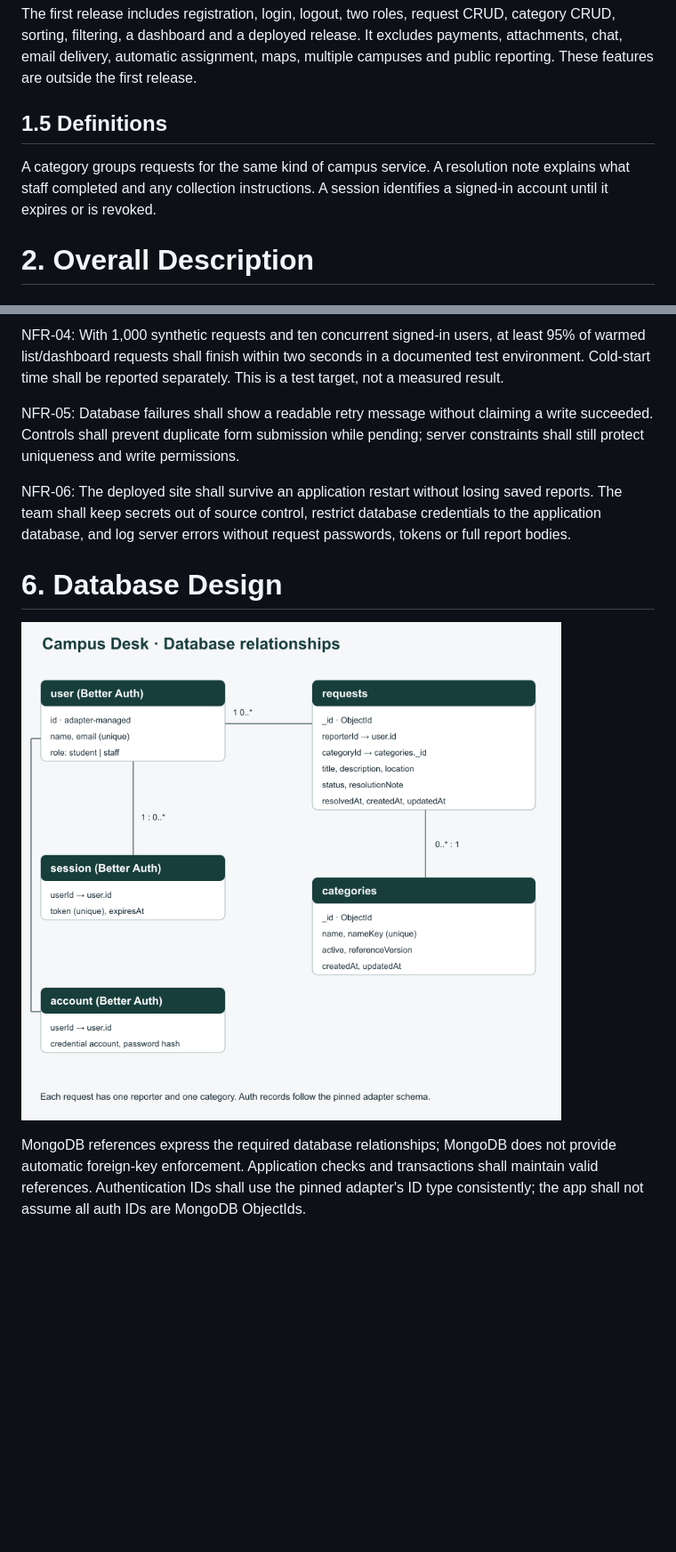
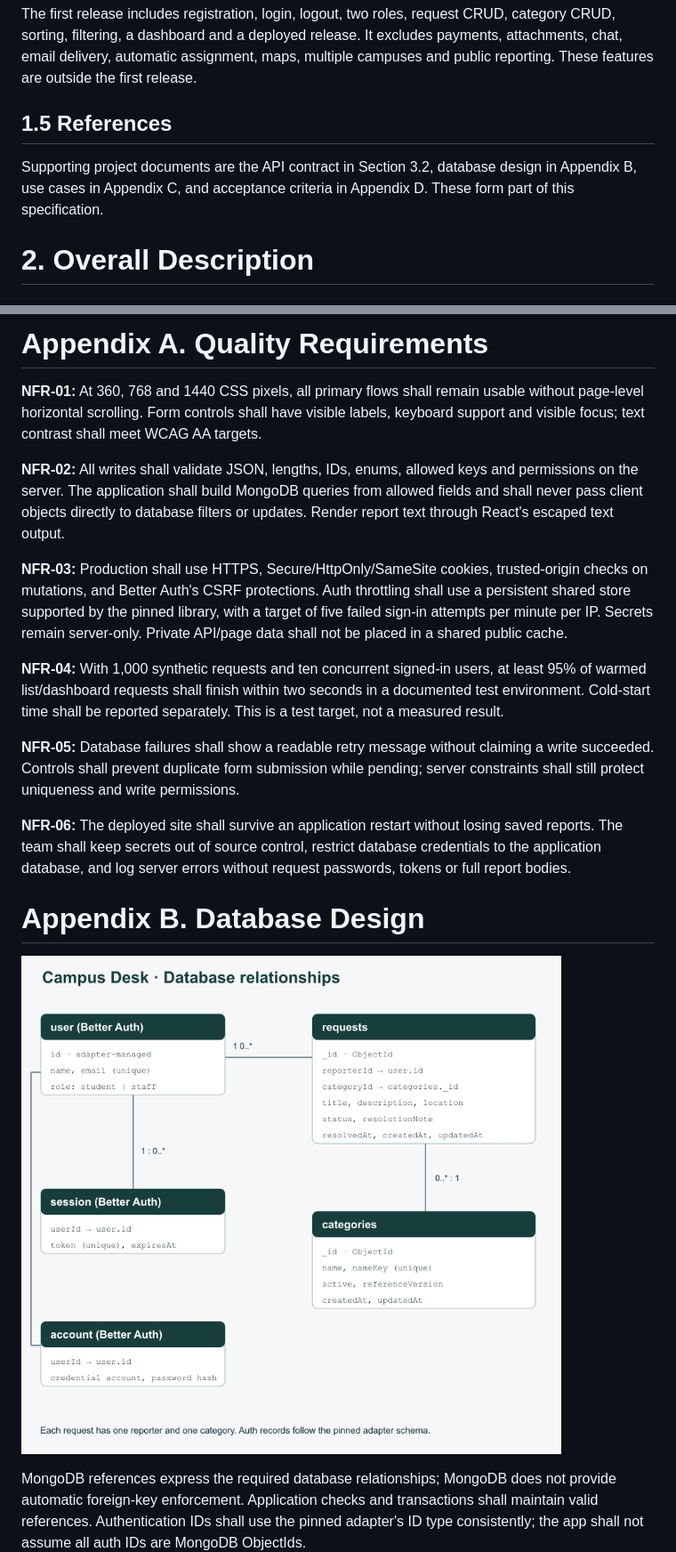
Before and after one commit to KevinTanjung/campus-desk, a Markdown page: campus-desk/docs/SRS.md, 2 parts joined by grey strips. Shown at 89% size. Drawn GitHub-style; pictures changed too: campus-desk/docs/design/database.png; blank space fills up the shorter version.

```diff
--- a/campus-desk/docs/SRS.md
+++ b/campus-desk/docs/SRS.md
@@ -37,8 +29,8 @@ Categories are created by staff rather than fixed in code. Example starting cate
 
 The first release includes registration, login, logout, two roles, request CRUD, category CRUD, sorting, filtering, a dashboard and a deployed release. It excludes payments, attachments, chat, email delivery, automatic assignment, maps, multiple campuses and public reporting. These features are outside the first release.
 
-## 1.5 Definitions
-A category groups requests for the same kind of campus service. A resolution note explains what staff completed and any collection instructions. A session identifies a signed-in account until it expires or is revoked.
+## 1.5 References
+Supporting project documents are the API contract in Section 3.2, database design in Appendix B, use cases in Appendix C, and acceptance criteria in Appendix D. These form part of this specification.
 
 # 2. Overall Description
 ## 2.1 Product Perspective
@@ -169,11 +194,18 @@ NFR-03: Production shall use HTTPS, Secure/HttpOnly/SameSite cookies, trusted-or
 
-NFR-04: With 1,000 synthetic requests and ten concurrent signed-in users, at least 95% of warmed list/dashboard requests shall finish within two seconds in a documented test environment. Cold-start time shall be reported separately. This is a test target, not a measured result.
+# Appendix A. Quality Requirements
+**NFR-01:** At 360, 768 and 1440 CSS pixels, all primary flows shall remain usable without page-level horizontal scrolling. Form controls shall have visible labels, keyboard support and visible focus; text contrast shall meet WCAG AA targets.
 
-NFR-05: Database failures shall show a readable retry message without claiming a write succeeded. Controls shall prevent duplicate form submission while pending; server constraints shall still protect uniqueness and write permissions.
+**NFR-02:** All writes shall validate JSON, lengths, IDs, enums, allowed keys and permissions on the server. The application shall build MongoDB queries from allowed fields and shall never pass client objects directly to database filters or updates. Render report text through React's escaped text output.
 
-NFR-06: The deployed site shall survive an application restart without losing saved reports. The team shall keep secrets out of source control, restrict database credentials to the application database, and log server errors without request passwords, tokens or full report bodies.
+**NFR-03:** Production shall use HTTPS, Secure/HttpOnly/SameSite cookies, trusted-origin checks on mutations, and Better Auth's CSRF protections. Auth throttling shall use a persistent shared store supported by the pinned library, with a target of five failed sign-in attempts per minute per IP. Secrets remain server-only. Private API/page data shall not be placed in a shared public cache.
 
-# 6. Database Design
+**NFR-04:** With 1,000 synthetic requests and ten concurrent signed-in users, at least 95% of warmed list/dashboard requests shall finish within two seconds in a documented test environment. Cold-start time shall be reported separately. This is a test target, not a measured result.
+
+**NFR-05:** Database failures shall show a readable retry message without claiming a write succeeded. Controls shall prevent duplicate form submission while pending; server constraints shall still protect uniqueness and write permissions.
+
+**NFR-06:** The deployed site shall survive an application restart without losing saved reports. The team shall keep secrets out of source control, restrict database credentials to the application database, and log server errors without request passwords, tokens or full report bodies.
+
+# Appendix B. Database Design
 ![Database relationships](design/database.png)
 
 MongoDB references express the required database relationships; MongoDB does not provide automatic foreign-key enforcement. Application checks and transactions shall maintain valid references. Authentication IDs shall use the pinned adapter's ID type consistently; the app shall not assume all auth IDs are MongoDB ObjectIds.
```
Also changed, not shown: other parts of campus-desk/docs/SRS.md (+104 -79 lines), 3 other files.
